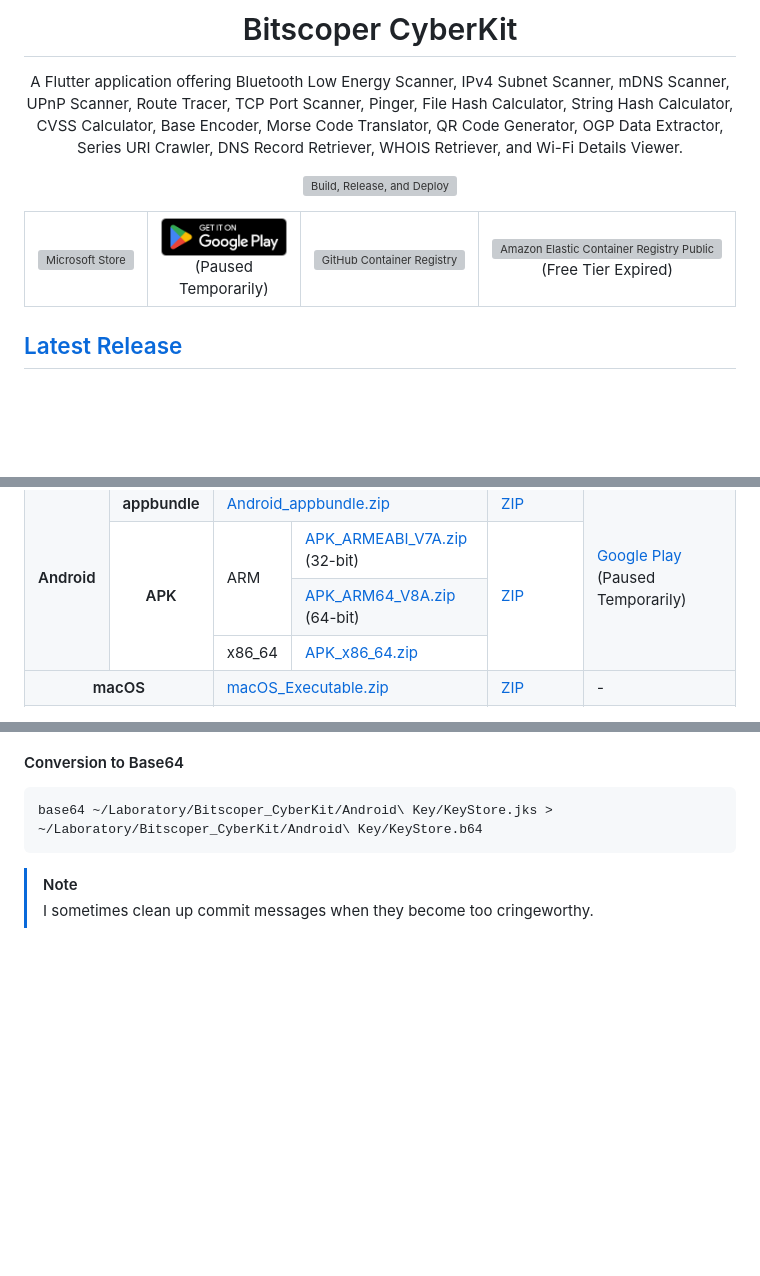
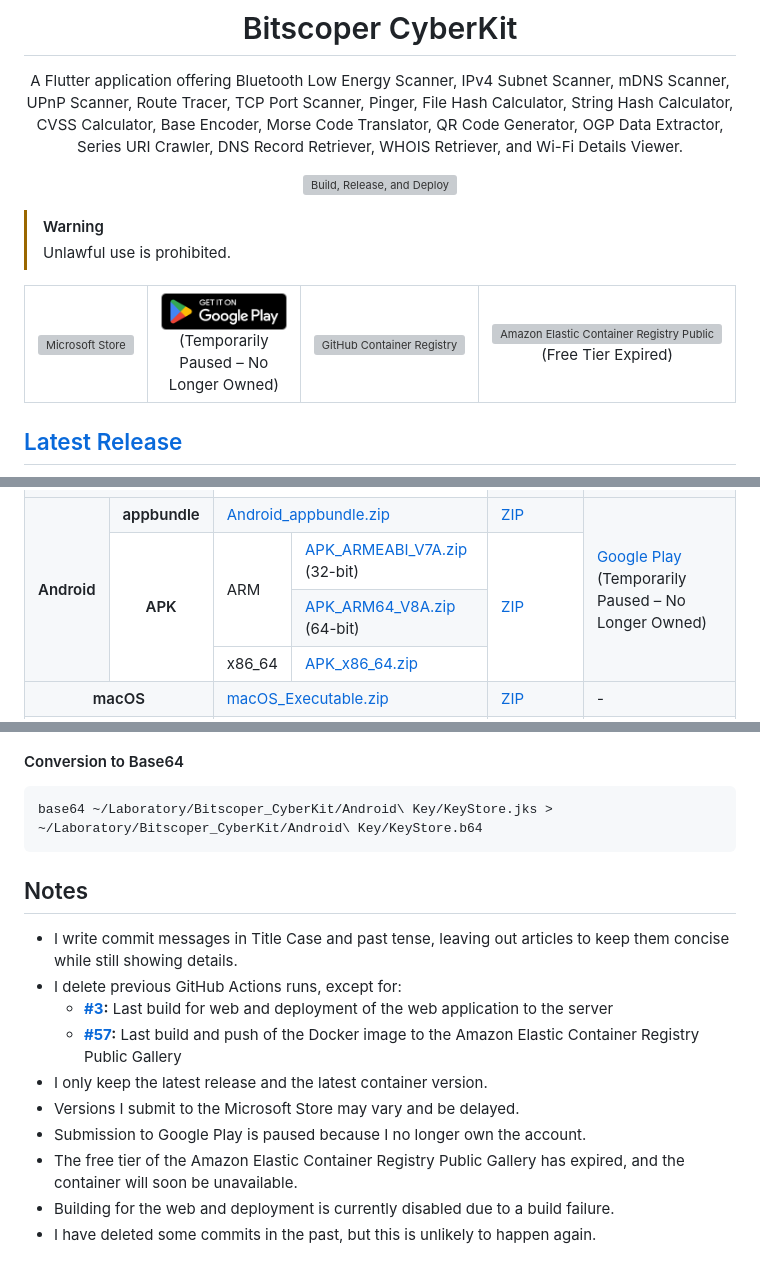
Before and after one commit to bitscoper/bitscoper_cyberkit, a Markdown page: README.md, 3 parts joined by grey strips. Rendered like a GitHub page; blank space fills up the shorter version; grey boxes are pictures that could not be loaded.

Commit message:
Formatted & Added Notes in README.

````diff
--- a/README.md
+++ b/README.md
@@ -11,6 +6,13 @@
 A Flutter application offering Bluetooth Low Energy Scanner, IPv4 Subnet Scanner, mDNS Scanner, UPnP Scanner, Route Tracer, TCP Port Scanner, Pinger, File Hash Calculator, String Hash Calculator, CVSS Calculator, Base Encoder, Morse Code Translator, QR Code Generator, OGP Data Extractor, Series URI Crawler, DNS Record Retriever, WHOIS Retriever, and Wi-Fi Details Viewer.
 
 [![Build, Release, and Deploy](https://github.com/bitscoper/Bitscoper_CyberKit/actions/workflows/Build,%20Release,%20and%20Deploy.yaml/badge.svg)](https://github.com/bitscoper/Bitscoper_CyberKit/actions/workflows/Build,%20Release,%20and%20Deploy.yaml)
+
+</div>
+
+> [!WARNING]
+> Unlawful use is prohibited.
+
+<div align="center">
 
   <table>
     <tbody>
@@ -24,7 +26,7 @@ A Flutter application offering Bluetooth Low Energy Scanner, IPv4 Subnet Scanner
           <a href="https://play.google.com/store/apps/details?id=bitscoper.bitscoper_cyber_toolbox">
             <img src="3rd_Party_Service_Logos/Google_Play.png" height="48" alt="Google Play" />
           </a>
-          <br />(Paused Temporarily)
+          <br />(Temporarily Paused – No Longer Owned)
         </td>
         <td>
           <a href="https://github.com/bitscoper/Bitscoper_CyberKit/pkgs/container/bitscoper_cyberkit/">
@@ -125,7 +127,7 @@ Web_Application --> My_Server[My Server]
       </td>
       <td rowspan="4">
         <a href="https://play.google.com/store/apps/details?id=bitscoper.bitscoper_cyber_toolbox">Google Play</a>
-        <br />(Paused Temporarily)
+        <br />(Temporarily Paused – No Longer Owned)
       </td>
     </tr>
     <tr>
@@ -415,5 +414,15 @@ keytool -genkey -v -keystore ~/Laboratory/Bitscoper_CyberKit/Android\ Key/KeySto
 base64 ~/Laboratory/Bitscoper_CyberKit/Android\ Key/KeyStore.jks > ~/Laboratory/Bitscoper_CyberKit/Android\ Key/KeyStore.b64
 ```
 
-> [!NOTE]
-> I sometimes clean up commit messages when they become too cringeworthy.
+## Notes
+
+- I write commit messages in Title Case and past tense, leaving out articles to keep them concise while still showing details.
+- I delete previous GitHub Actions runs, except for:
+  - **[#3](https://github.com/bitscoper/Bitscoper_CyberKit/actions/runs/14313849811):** Last build for web and deployment of the web application to the server
+  - **[#57](https://github.com/bitscoper/Bitscoper_CyberKit/actions/runs/21337182596):** Last build and push of the Docker image to the Amazon Elastic Container Registry Public Gallery
+- I only keep the latest release and the latest container version.
+- Versions I submit to the Microsoft Store may vary and be delayed.
+- Submission to Google Play is paused because I no longer own the account.
+- The free tier of the Amazon Elastic Container Registry Public Gallery has expired, and the container will soon be unavailable.
+- Building for the web and deployment is currently disabled due to a build failure.
+- I have deleted some commits in the past, but this is unlikely to happen again.
````
Also changed, not shown: other parts of README.md (+0 -8 lines).
